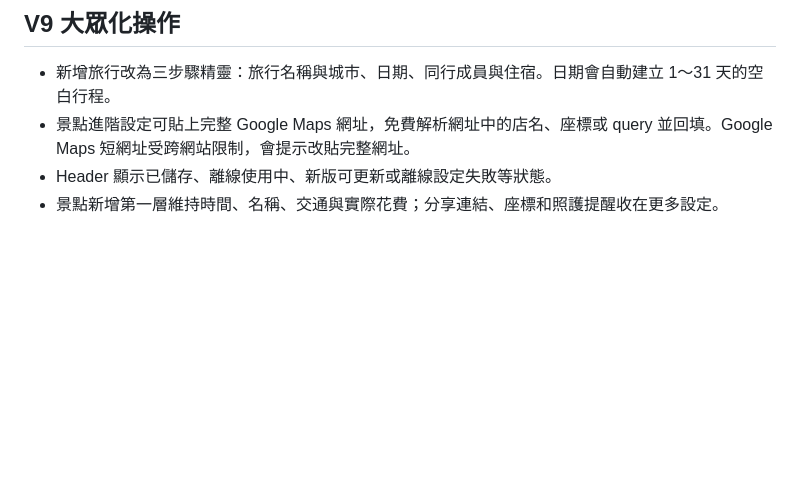
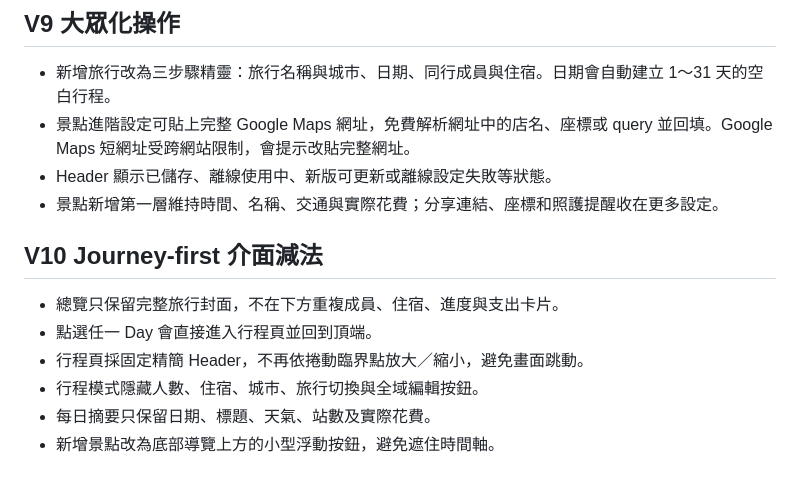
Before and after one commit to kdusec-alt/Fukuoka, a Markdown page: README.md, the part around the change. Rendered like a GitHub page; blank space fills up the shorter version.

Commit message:
Document V10 journey-first interface

```diff
--- a/README.md
+++ b/README.md
@@ -81,3 +81,13 @@ python3 -m json.tool manifest.json
 - 景點進階設定可貼上完整 Google Maps 網址，免費解析網址中的店名、座標或 query 並回填。Google Maps 短網址受跨網站限制，會提示改貼完整網址。
 - Header 顯示已儲存、離線使用中、新版可更新或離線設定失敗等狀態。
 - 景點新增第一層維持時間、名稱、交通與實際花費；分享連結、座標和照護提醒收在更多設定。
+
+
+## V10 Journey-first 介面減法
+
+- 總覽只保留完整旅行封面，不在下方重複成員、住宿、進度與支出卡片。
+- 點選任一 Day 會直接進入行程頁並回到頂端。
+- 行程頁採固定精簡 Header，不再依捲動臨界點放大／縮小，避免畫面跳動。
+- 行程模式隱藏人數、住宿、城市、旅行切換與全域編輯按鈕。
+- 每日摘要只保留日期、標題、天氣、站數及實際花費。
+- 新增景點改為底部導覽上方的小型浮動按鈕，避免遮住時間軸。
```
